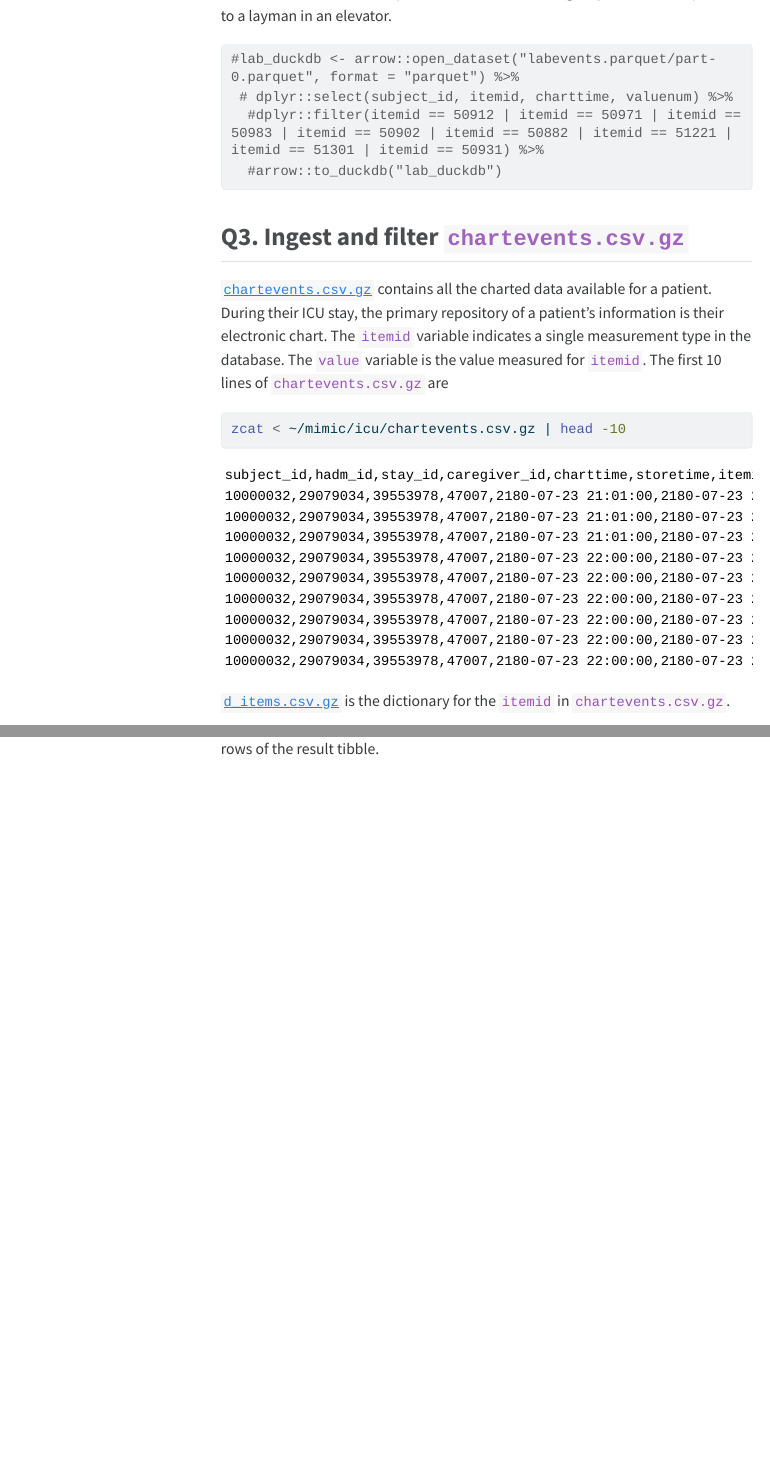
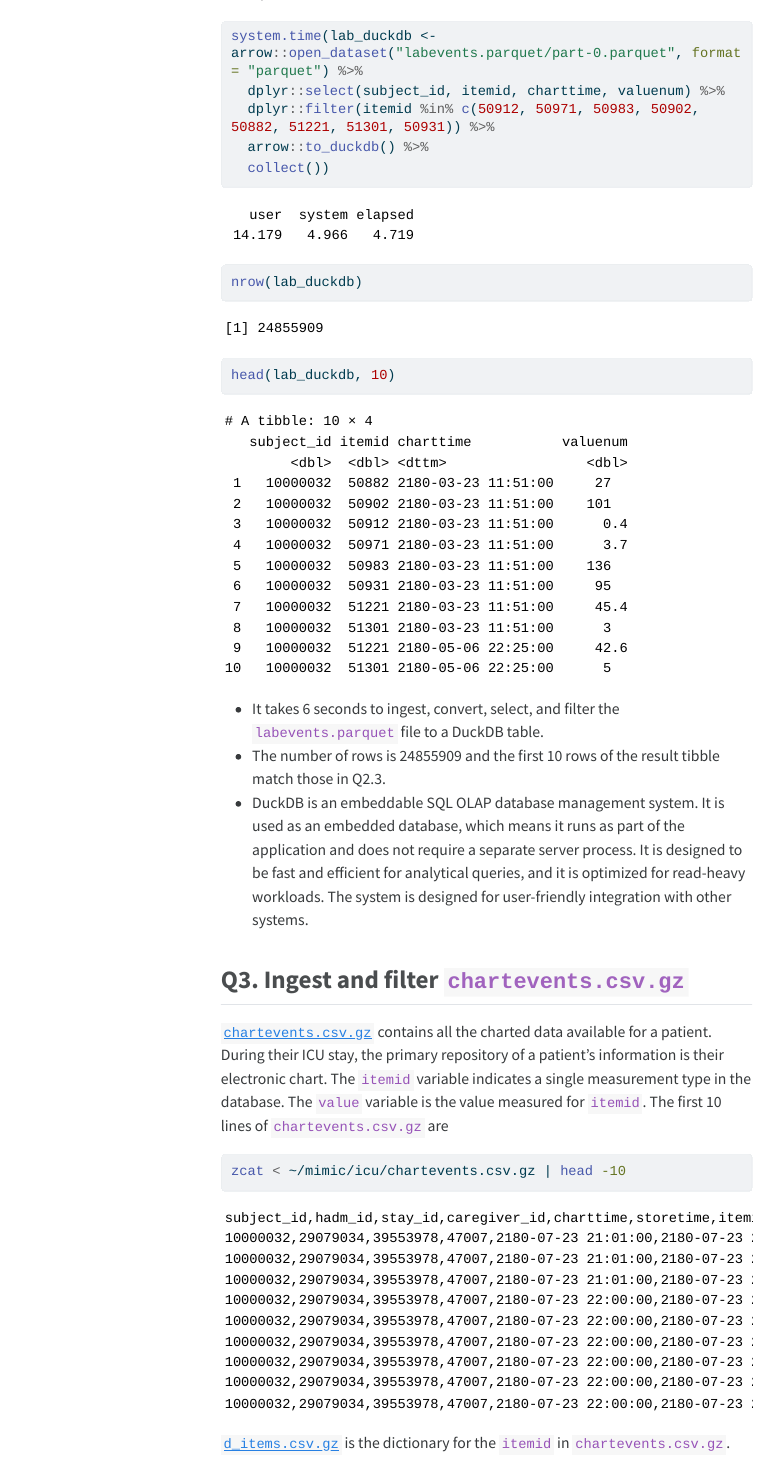
Before and after one commit to puyuanliu11/biostat-203b-2024-winter, a Quarto document (hw2/hw2sol.qmd): the page in a window 1100 px wide, from 12120 px down, and a second part further down, joined at a grey line. The pictures show the output file hw2/hw2sol.html that the author committed with the source, opened offline; menus at the side of the page are left out; long lines of code are wrapped.

Commit message:
done with Q3

````diff
--- a/hw2/hw2sol.qmd
+++ b/hw2/hw2sol.qmd
@@ -241,7 +241,7 @@ file.size("labevents.parquet/part-0.parquet")
 ```{r}
 system.time(lab_parquet <- arrow::open_dataset("labevents.parquet/part-0.parquet", format = "parquet") %>%
   dplyr::select(subject_id, itemid, charttime, valuenum) %>%
-  dplyr::filter(itemid == 50912 | itemid == 50971 | itemid == 50983 | itemid == 50902 | itemid == 50882 | itemid == 51221 | itemid == 51301 | itemid == 50931) %>%
+  dplyr::filter(itemid %in% c(50912, 50971, 50983, 50902, 50882, 51221, 51301, 50931)) %>%
   collect())
 ```
 ```{r}
@@ -266,12 +266,22 @@ Ingest the Parquet file, convert it to a DuckDB table by     [`arrow::to_duckdb`
 Write a few sentences to explain what is DuckDB. Imagine you want to explain it to a layman in an elevator.
 
 ```{r}
-#lab_duckdb <- arrow::open_dataset("labevents.parquet/part-0.parquet", format = "parquet") %>%
- # dplyr::select(subject_id, itemid, charttime, valuenum) %>%
-  #dplyr::filter(itemid == 50912 | itemid == 50971 | itemid == 50983 | itemid == 50902 | itemid == 50882 | itemid == 51221 | itemid == 51301 | itemid == 50931) %>%
-  #arrow::to_duckdb("lab_duckdb")
+system.time(lab_duckdb <- arrow::open_dataset("labevents.parquet/part-0.parquet", format = "parquet") %>%
+  dplyr::select(subject_id, itemid, charttime, valuenum) %>%
+  dplyr::filter(itemid %in% c(50912, 50971, 50983, 50902, 50882, 51221, 51301, 50931)) %>%
+  arrow::to_duckdb() %>%
+  collect())
+```
+```{r}
+nrow(lab_duckdb)
+```
+```{r}
+head(lab_duckdb, 10)
 ```
 
+- It takes 6 seconds to ingest, convert, select, and filter the `labevents.parquet` file to a DuckDB table.
+- The number of rows is 24855909 and the first 10 rows of the result tibble match those in Q2.3.
+- DuckDB is an embeddable SQL OLAP database management system. It is used as an embedded database, which means it runs as part of the application and does not require a separate server process. It is designed to be fast and efficient for analytical queries, and it is optimized for read-heavy workloads. The system is designed for user-friendly integration with other systems.
 
 ## Q3. Ingest and filter `chartevents.csv.gz`
 
````
Also changed, not shown: hw2/hw2sol.html, hw2/hw2sol.qmd (56 more changed lines).
